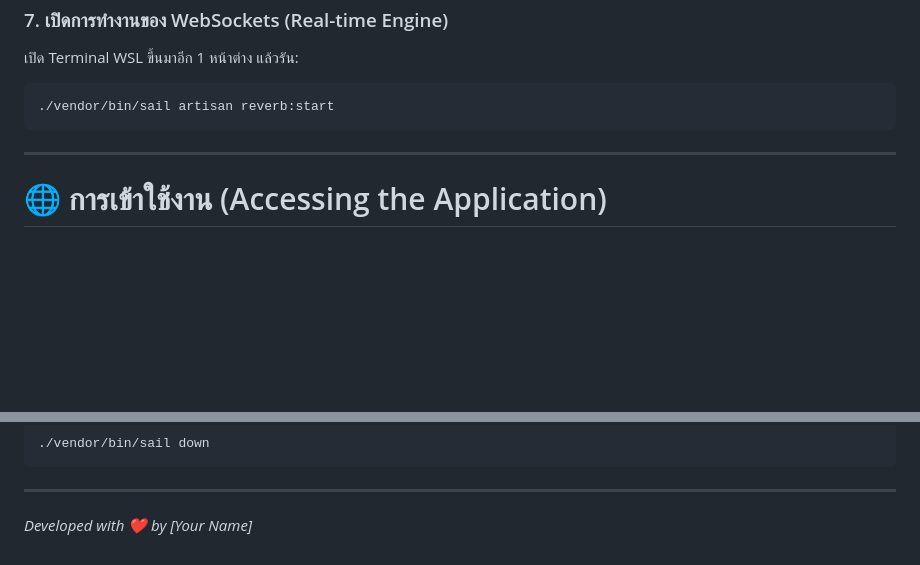
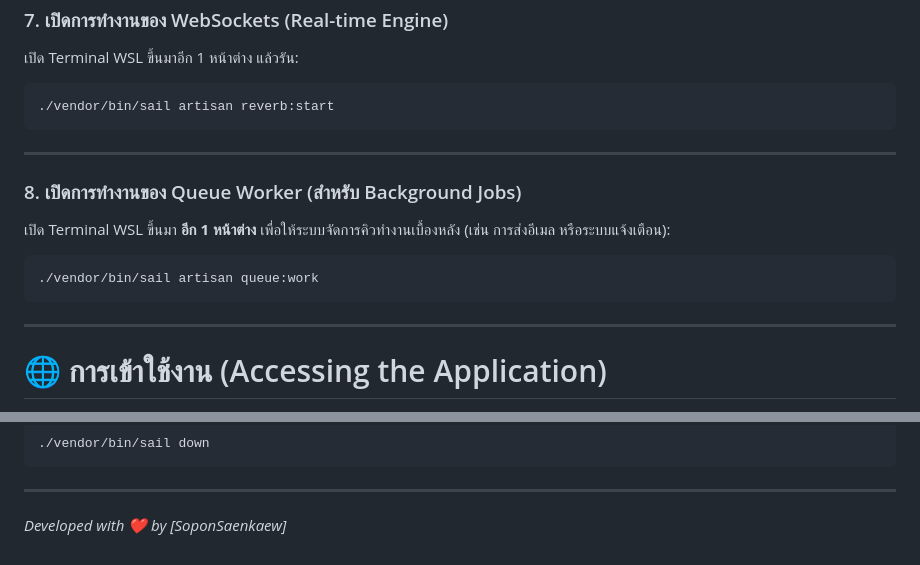
Before and after one commit to SoponSaenkaew/mini-forum, a Markdown page: README.md, 2 parts joined by grey strips. Rendered like a GitHub page; blank space fills up the shorter version.

````diff
--- a/README.md
+++ b/README.md
@@ -169,6 +169,14 @@ cp .env.example .env
 
 ---
 
+### 8. เปิดการทำงานของ Queue Worker (สำหรับ Background Jobs)
+เปิด Terminal WSL ขึ้นมา **อีก 1 หน้าต่าง** เพื่อให้ระบบจัดการคิวทำงานเบื้องหลัง (เช่น การส่งอีเมล หรือระบบแจ้งเตือน):
+```bash
+./vendor/bin/sail artisan queue:work
+```
+
+---
+
 # 🌐 การเข้าใช้งาน (Accessing the Application)
 
 เมื่อระบบรันสมบูรณ์แล้ว
@@ -205,6 +213,6 @@ http://localhost/admin
 ---
 
 
-<em>Developed with ❤️ by [Your Name]</em>
+<em>Developed with ❤️ by [SoponSaenkaew]</em>
 
 </div>
````
